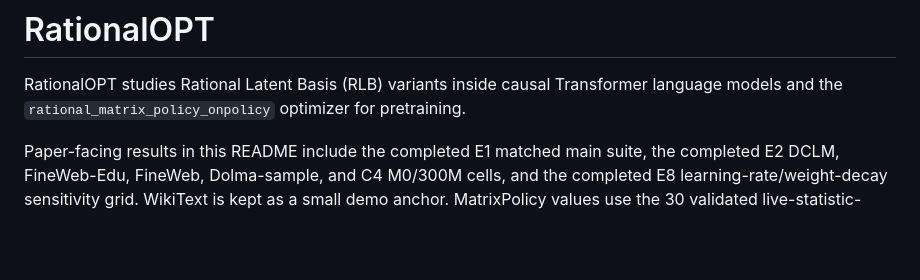
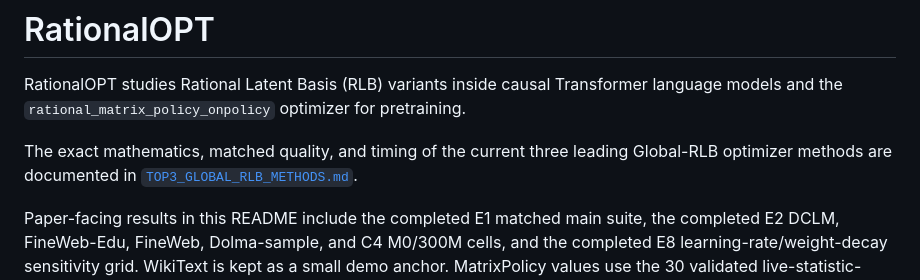
Before and after one commit to mtang398/Rational-Optimizer, a Markdown page: README.md, the part around the change. GitHub-like rendering; blank space fills up the shorter version.

Commit message:
docs: publish verified Global-RLB top three

```diff
--- a/README.md
+++ b/README.md
@@ -1,6 +1,10 @@
 # RationalOPT
 
 RationalOPT studies Rational Latent Basis (RLB) variants inside causal Transformer language models and the `rational_matrix_policy_onpolicy` optimizer for pretraining.
+
+The exact mathematics, matched quality, and timing of the current three
+leading Global-RLB optimizer methods are documented in
+[`TOP3_GLOBAL_RLB_METHODS.md`](TOP3_GLOBAL_RLB_METHODS.md).
 
 Paper-facing results in this README include the completed E1 matched main suite, the completed E2 DCLM, FineWeb-Edu, FineWeb, Dolma-sample, and C4 M0/300M cells, and the completed E8 learning-rate/weight-decay sensitivity grid. WikiText is kept as a small demo anchor. MatrixPolicy values use the 30 validated live-statistic-corrected main rows and 80 validated corrected E8 rows under `experiments/corrections/matrixpolicy_live_stats_20260712/`; non-MatrixPolicy RLB controls use the completed global-rational control sweep, and SiLU controls remain the fixed main-manifest controls.
 
```
Also changed, not shown: TOP3_GLOBAL_RLB_METHODS.md (added, +194 -0 lines).
